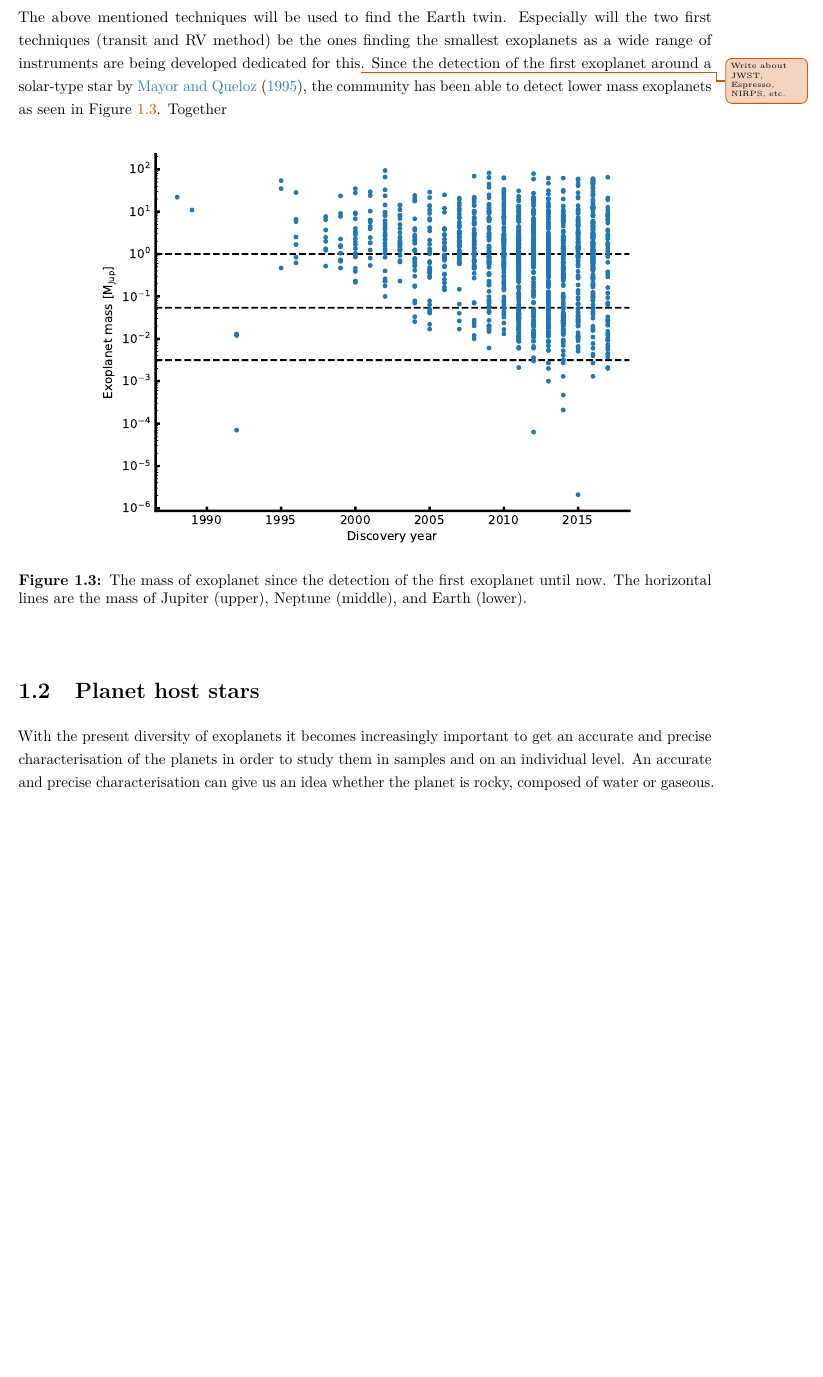
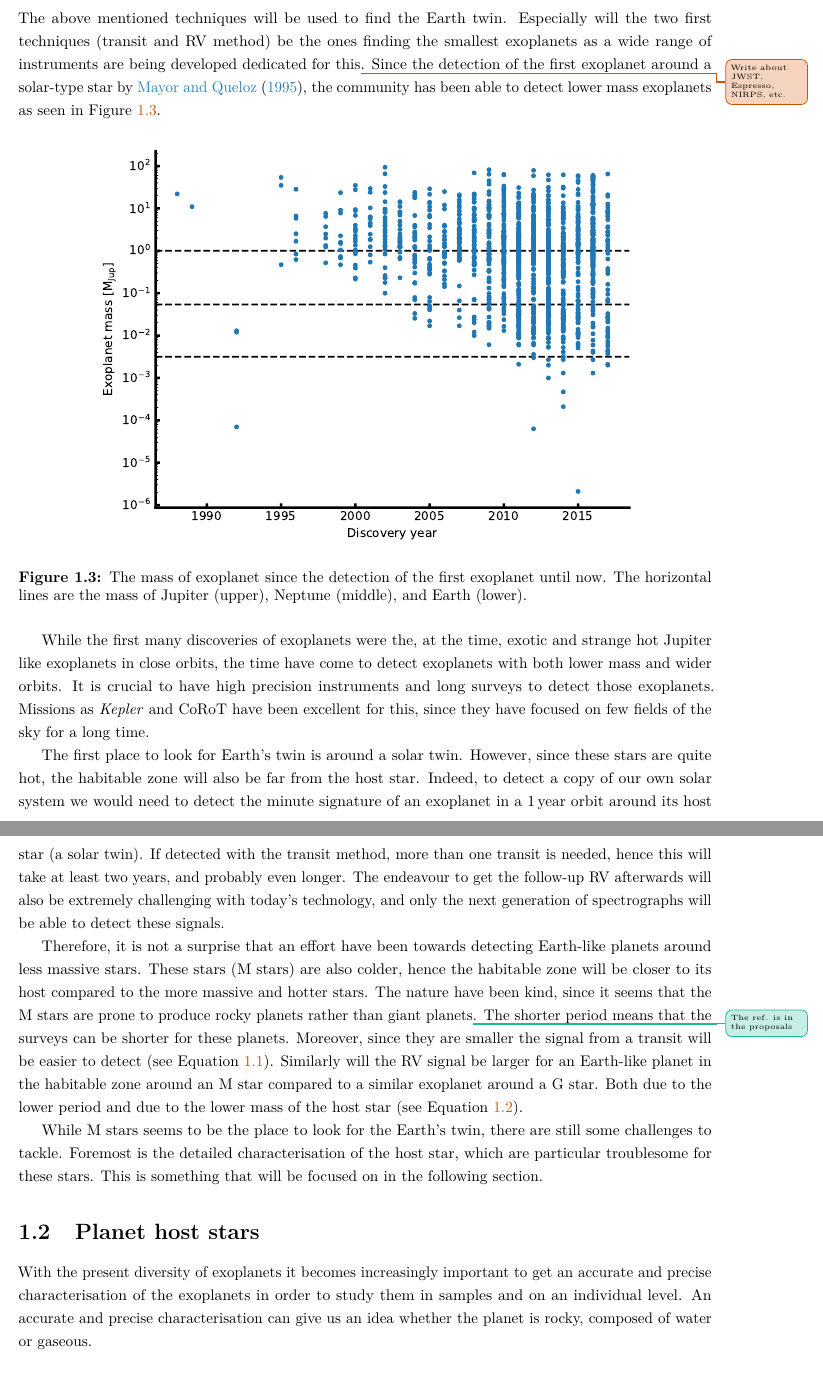
Before and after one commit to DanielAndreasen/Thesis, a LaTeX thesis (thesis.tex, which reads introduction.tex): part of page 17 of 91 before the commit and two parts of pages 17 and 18 of 91 after it, the two joined at a grey line, cut so that both start at the same text, the shorter picture padded with empty space. Compiled offline with pdfLaTeX; a missing bibliography style is replaced by a similar one.

Commit message:
Wrap up section on earth twin

```diff
--- a/introduction.tex
+++ b/introduction.tex
@@ -178,8 +178,6 @@ techniques (transit and RV method) be the ones finding the smallest exoplanets a
 instruments are being developed dedicated for this\unfinished{Write about JWST, Espresso, NIRPS,
 etc.}. Since the detection of the first exoplanet around a solar-type star by \citet{Mayor1995}, the
 community has been able to detect lower mass exoplanets as seen in \fref{fig:exoplanetMass}.
-Together
-
 
 \begin{figure}[htpb!]
     \centering
@@ -189,13 +187,42 @@ Together
     \label{fig:exoplanetMass}
 \end{figure}
 
+While the first many discoveries of exoplanets were the, at the time, exotic and strange hot Jupiter
+like exoplanets in close orbits, the time have come to detect exoplanets with both lower mass and
+wider orbits. It is crucial to have high precision instruments and long surveys to detect those
+exoplanets. Missions as \emph{Kepler} and CoRoT have been excellent for this, since they have
+focused on few fields of the sky for a long time.
+
+The first place to look for Earth's twin is around a solar twin. However, since these stars are
+quite hot, the habitable zone will also be far from the host star. Indeed, to detect a copy of our
+own solar system we would need to detect the minute signature of an exoplanet in a \SI{1}{year}
+orbit around its host star (a solar twin). If detected with the transit method, more than one
+transit is needed, hence this will take at least two years, and probably even longer. The endeavour
+to get the follow-up RV afterwards will also be extremely challenging with today's technology, and
+only the next generation of spectrographs will be able to detect these signals.
+
+Therefore, it is not a surprise that an effort have been towards detecting Earth-like planets around
+less massive stars. These stars (M stars) are also colder, hence the habitable zone will be closer
+to its host compared to the more massive and hotter stars. The nature have been kind, since it seems
+that the M stars are prone to produce rocky planets rather than giant planets\reference{The ref. is
+in the proposals}. The shorter period means that the surveys can be shorter for these planets.
+Moreover, since they are smaller the signal from a transit will be easier to detect (see
+\eref{eq:transit}). Similarly will the RV signal be larger for an Earth-like planet in the habitable
+zone around an M star compared to a similar exoplanet around a G star. Both due to the lower period
+and due to the lower mass of the host star (see \eref{eq:rv}).
+
+While M stars seems to be the place to look for the Earth's twin, there are still some challenges to
+tackle. Foremost is the detailed characterisation of the host star, which are particular troublesome
+for these stars. This is something that will be focused on in the following section.
+
+
 
 
 \section{Planet host stars}
 \label{sec:planet_host_stars}
 
 With the present diversity of exoplanets it becomes increasingly important to get an accurate and
-precise characterisation of the planets in order to study them in samples and on an individual
+precise characterisation of the exoplanets in order to study them in samples and on an individual
 level. An accurate and precise characterisation can give us an idea whether the planet is rocky,
 composed of water or gaseous.
 
```
Also changed, not shown: introduction.tex (4 more changed lines).
